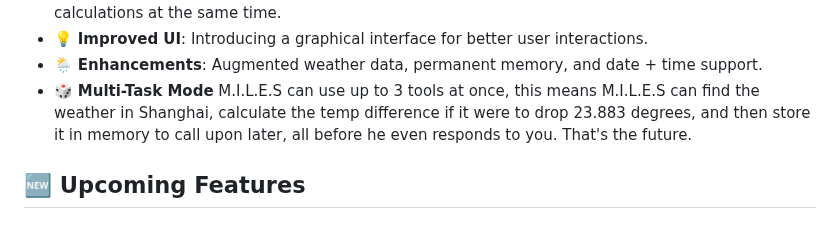
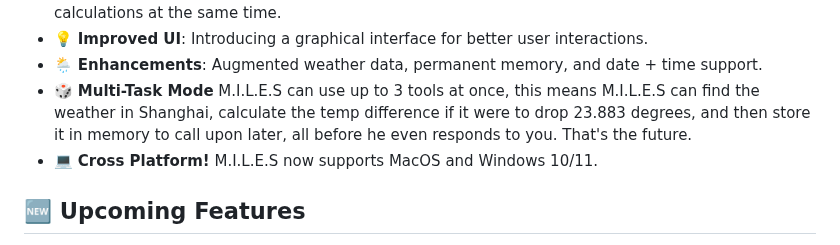
Before and after one commit to small-cactus/M.I.L.E.S, a Markdown page: README.md, the part around the change. Rendered like a GitHub page.

```diff
--- a/README.md
+++ b/README.md
@@ -56,6 +56,7 @@
 - 💡 **Improved UI**: Introducing a graphical interface for better user interactions.
 - 🌦️ **Enhancements**: Augmented weather data, permanent memory, and date + time support.
 - 🎲 **Multi-Task Mode** M.I.L.E.S can use up to 3 tools at once, this means M.I.L.E.S can find the weather in Shanghai, calculate the temp difference if it were to drop 23.883 degrees, and then store it in memory to call upon later, all before he even responds to you. That's the future.
+- 💻 **Cross Platform!** M.I.L.E.S now supports MacOS and Windows 10/11.
 
 ## 🆕 **Upcoming Features**
 - 🌐 **Web Browsing**: M.I.L.E.S will soon be able to search anything on the entire internet to gain more knowledge and assist you further.
```
